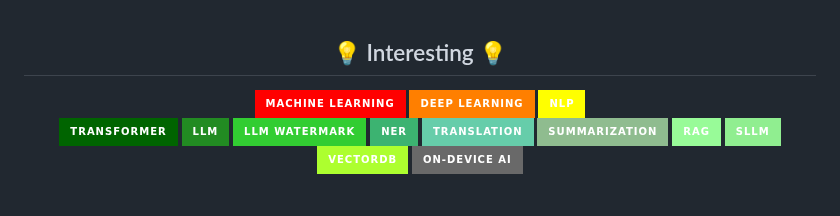
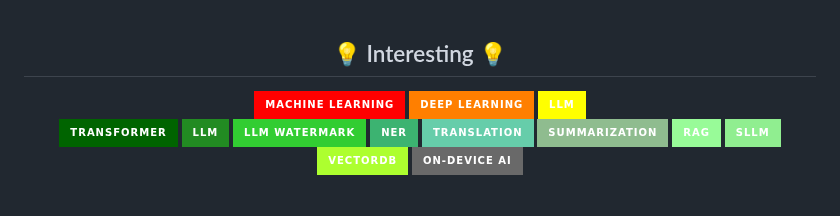
Before and after one commit to JsuccessJ/JsuccessJ, a Markdown page: README.md, the part around the change. Rendered like a GitHub page; badges without logos.

```diff
--- a/README.md
+++ b/README.md
@@ -46,7 +46,7 @@
 <div align="center">
   <img src="https://img.shields.io/badge/Machine%20Learning-FF0000?style=for-the-badge&logo=machine-learning&logoColor=white" alt="Machine Learning" style="display: inline-block; margin-right: 10px; margin-top: 10px;">
   <img src="https://img.shields.io/badge/Deep%20Learning-FF7F00?style=for-the-badge&logo=deep-learning&logoColor=white" alt="Deep Learning" style="display: inline-block; margin-right: 10px; margin-top: 10px;">
-  <img src="https://img.shields.io/badge/NLP-FFFF00?style=for-the-badge&logo=natural-language-processing&logoColor=white" alt="LLM" style="display: inline-block; margin-top: 10px;">
+  <img src="https://img.shields.io/badge/LLM-FFFF00?style=for-the-badge&logo=natural-language-processing&logoColor=white" alt="LLM" style="display: inline-block; margin-top: 10px;">
   <br>
   <img src="https://img.shields.io/badge/Transformer-006400?style=for-the-badge&logo=transformer&logoColor=white" alt="sLLM" style="display: inline-block; margin-right: 10px; margin-top: 10px;">
   <img src="https://img.shields.io/badge/LLM-228B22?style=for-the-badge&logo=llm&logoColor=white" alt="LLM" style="display: inline-block; margin-right: 10px; margin-top: 10px;">
```
